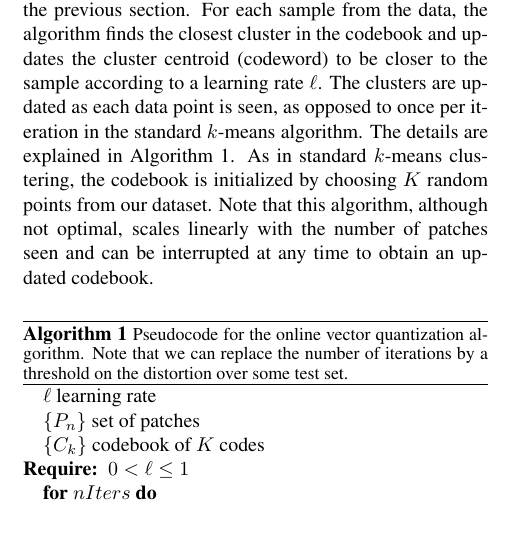
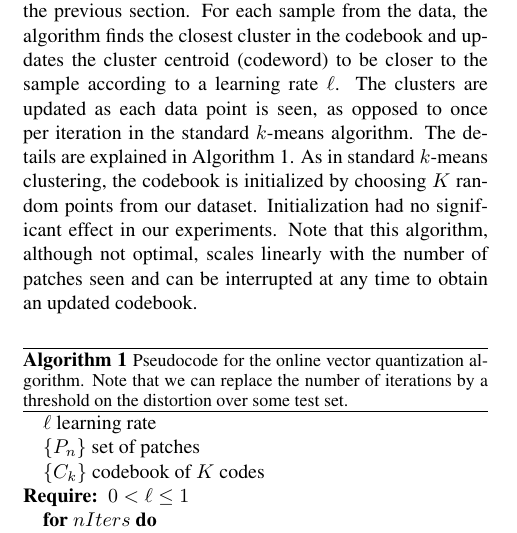
Before and after one commit to tbertinmahieux/BostonHackDay, a LaTeX paper (Paper/Paper.tex): part of one column of page 2 of 7, cut so that both start at the same text. Compiled offline with pdfLaTeX.

Commit message:
line added about initialization

```diff
--- a/Paper/Paper.tex
+++ b/Paper/Paper.tex
@@ -278,6 +278,8 @@ The details are explained in Algorithm \ref{algo:vq}.
 %
 As in standard $k$-means clustering, the codebook is initialized by
 choosing $K$ random points from our dataset.
+% ADDED BY TBM AFTER DAN
+Initialization had no significant effect in our experiments.
 %
 Note that this algorithm, although not optimal, scales linearly with
 the number of patches seen and can be interrupted at any time
```
